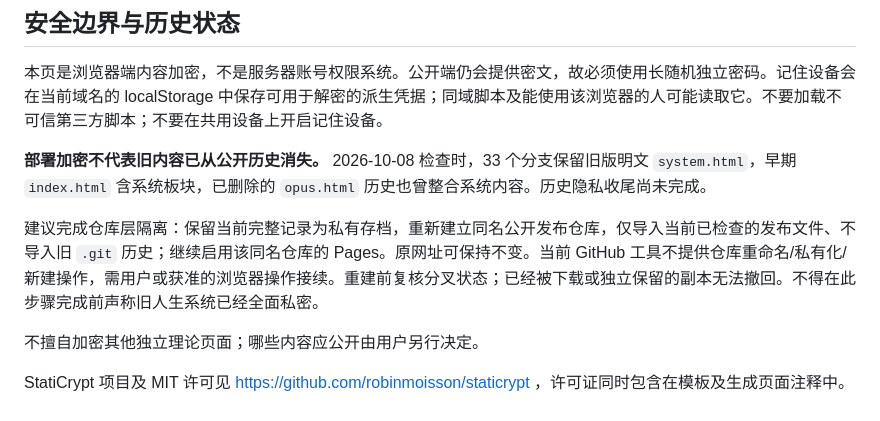
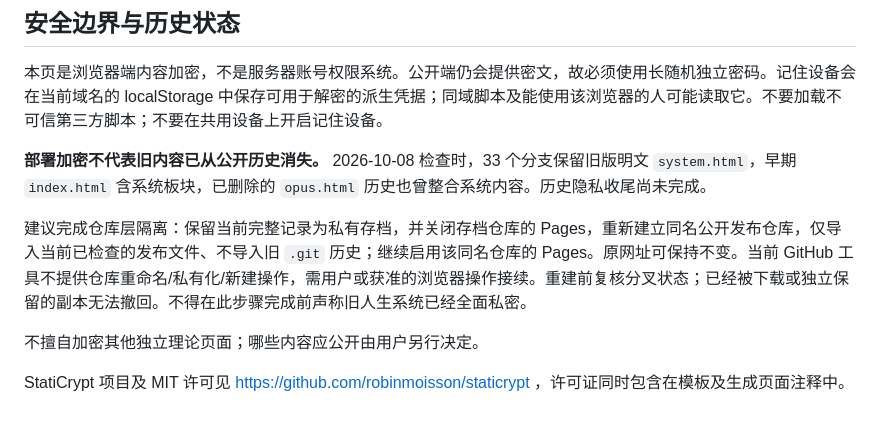
Before and after one commit to zhuigz/zhuigz.github.io, a Markdown page: tools/privacy/README.md, the part around the change. Rendered like a GitHub page.

```diff
--- a/tools/privacy/README.md
+++ b/tools/privacy/README.md
@@ -32,7 +32,7 @@ node tools/privacy/check.cjs
 
 **部署加密不代表旧内容已从公开历史消失。** 2026-10-08 检查时，33 个分支保留旧版明文 `system.html`，早期 `index.html` 含系统板块，已删除的 `opus.html` 历史也曾整合系统内容。历史隐私收尾尚未完成。
 
-建议完成仓库层隔离：保留当前完整记录为私有存档，重新建立同名公开发布仓库，仅导入当前已检查的发布文件、不导入旧 `.git` 历史；继续启用该同名仓库的 Pages。原网址可保持不变。当前 GitHub 工具不提供仓库重命名/私有化/新建操作，需用户或获准的浏览器操作接续。重建前复核分叉状态；已经被下载或独立保留的副本无法撤回。不得在此步骤完成前声称旧人生系统已经全面私密。
+建议完成仓库层隔离：保留当前完整记录为私有存档，并关闭存档仓库的 Pages，重新建立同名公开发布仓库，仅导入当前已检查的发布文件、不导入旧 `.git` 历史；继续启用该同名仓库的 Pages。原网址可保持不变。当前 GitHub 工具不提供仓库重命名/私有化/新建操作，需用户或获准的浏览器操作接续。重建前复核分叉状态；已经被下载或独立保留的副本无法撤回。不得在此步骤完成前声称旧人生系统已经全面私密。
 
 不擅自加密其他独立理论页面；哪些内容应公开由用户另行决定。
 
```
Also changed, not shown: docs/progress.md (+3 -3 lines).
